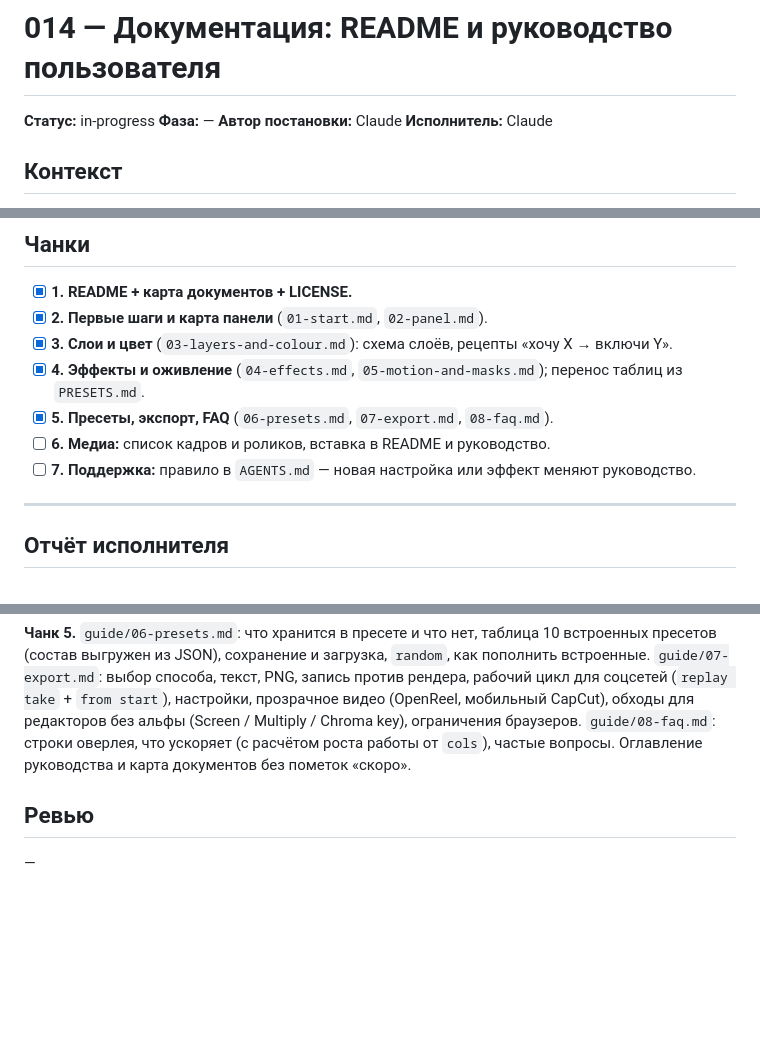
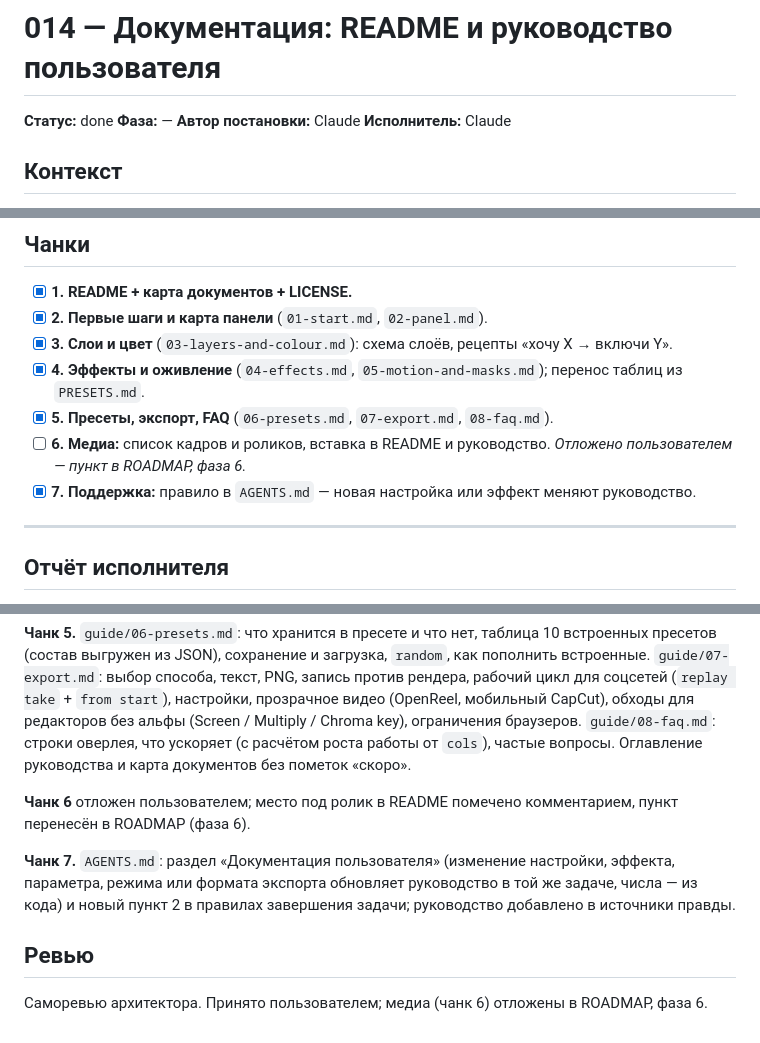
Before and after one commit to d-lit/ascii-engine, a Markdown page: docs/tasks/014-docs.md, 3 parts joined by grey strips. Rendered like a GitHub page; blank space fills up the shorter version.

```diff
--- a/docs/tasks/014-docs.md
+++ b/docs/tasks/014-docs.md
@@ -1,6 +1,6 @@
 # 014 — Документация: README и руководство пользователя
 
-**Статус:** in-progress
+**Статус:** done
 **Фаза:** —
 **Автор постановки:** Claude
 **Исполнитель:** Claude
@@ -16,8 +16,8 @@
 - [x] **3. Слои и цвет** (`03-layers-and-colour.md`): схема слоёв, рецепты «хочу X → включи Y».
 - [x] **4. Эффекты и оживление** (`04-effects.md`, `05-motion-and-masks.md`); перенос таблиц из `PRESETS.md`.
 - [x] **5. Пресеты, экспорт, FAQ** (`06-presets.md`, `07-export.md`, `08-faq.md`).
-- [ ] **6. Медиа:** список кадров и роликов, вставка в README и руководство.
-- [ ] **7. Поддержка:** правило в `AGENTS.md` — новая настройка или эффект меняют руководство.
+- [ ] **6. Медиа:** список кадров и роликов, вставка в README и руководство. _Отложено пользователем — пункт в ROADMAP, фаза 6._
+- [x] **7. Поддержка:** правило в `AGENTS.md` — новая настройка или эффект меняют руководство.
 
 ---
 
@@ -33,6 +33,10 @@
 
 **Чанк 5.** `guide/06-presets.md`: что хранится в пресете и что нет, таблица 10 встроенных пресетов (состав выгружен из JSON), сохранение и загрузка, `random`, как пополнить встроенные. `guide/07-export.md`: выбор способа, текст, PNG, запись против рендера, рабочий цикл для соцсетей (`replay take` + `from start`), настройки, прозрачное видео (OpenReel, мобильный CapCut), обходы для редакторов без альфы (Screen / Multiply / Chroma key), ограничения браузеров. `guide/08-faq.md`: строки оверлея, что ускоряет (с расчётом роста работы от `cols`), частые вопросы. Оглавление руководства и карта документов без пометок «скоро».
 
+**Чанк 6** отложен пользователем; место под ролик в README помечено комментарием, пункт перенесён в ROADMAP (фаза 6).
+
+**Чанк 7.** `AGENTS.md`: раздел «Документация пользователя» (изменение настройки, эффекта, параметра, режима или формата экспорта обновляет руководство в той же задаче, числа — из кода) и новый пункт 2 в правилах завершения задачи; руководство добавлено в источники правды.
+
 ## Ревью
 
-—
+Саморевью архитектора. Принято пользователем; медиа (чанк 6) отложены в ROADMAP, фаза 6.
```
Also changed, not shown: AGENTS.md (+11 -5 lines), docs/ROADMAP.md (+1 -0 lines).
